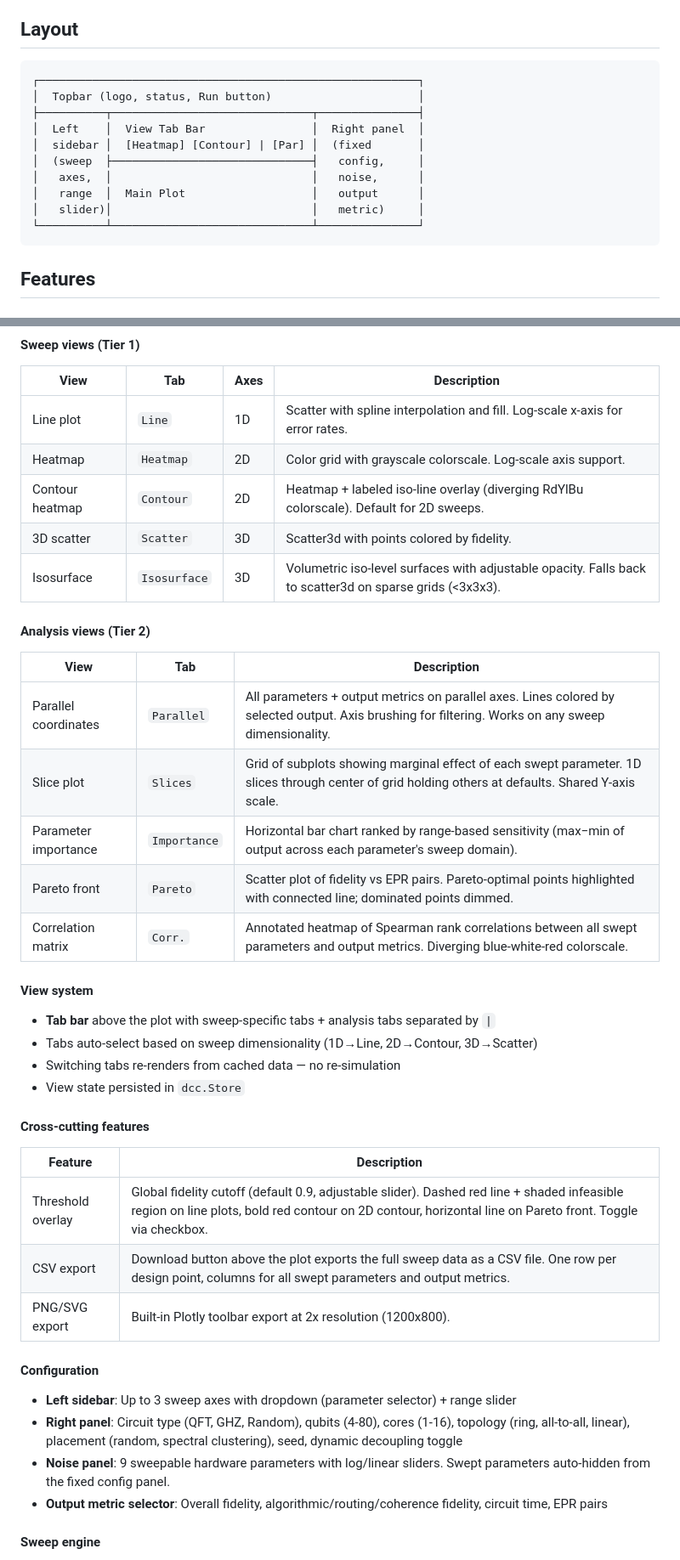
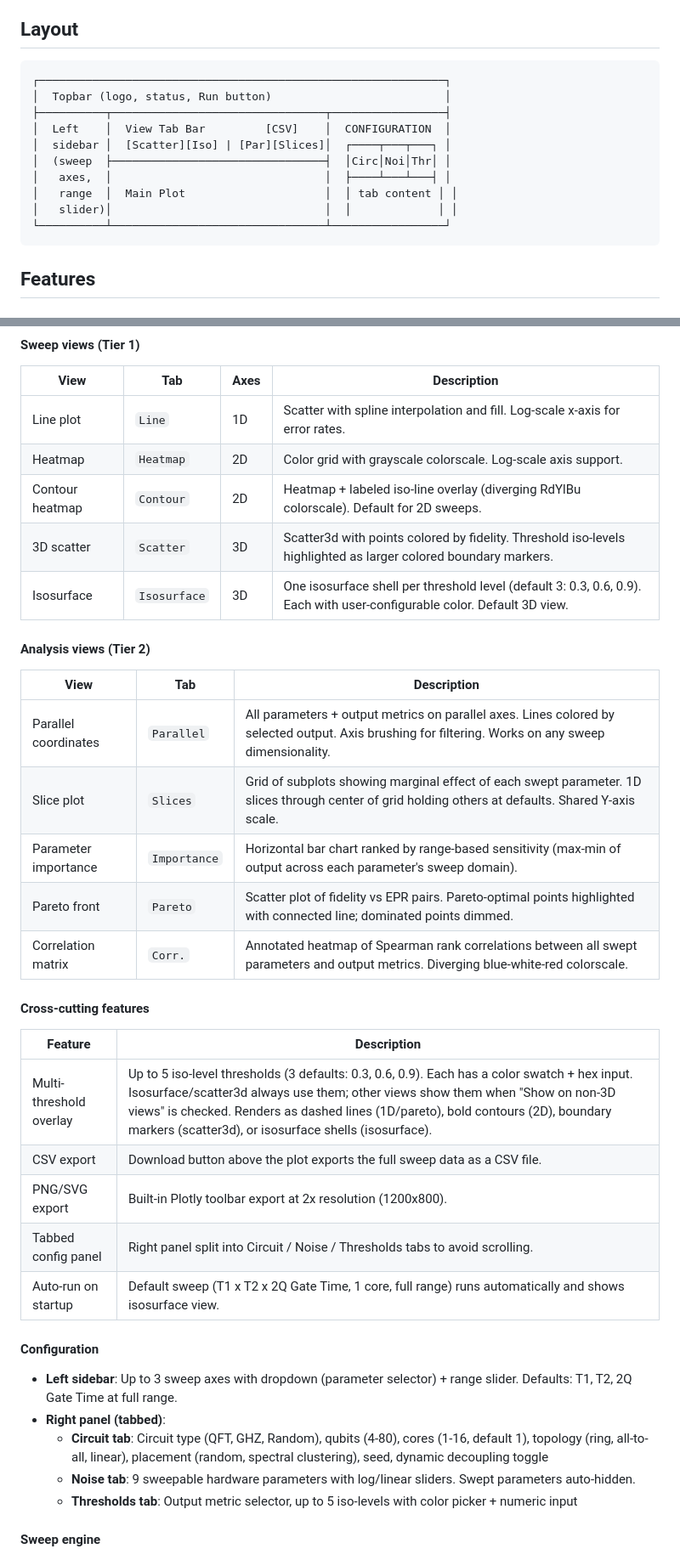
Before and after one commit to alejandrogonzalvo/qusim, a Markdown page: gui/README.md, 2 parts joined by grey strips. Shown at 85% size. Rendered like a GitHub page.

````diff
--- a/gui/README.md
+++ b/gui/README.md
@@ -32,16 +34,16 @@ gui/
 ## Layout
 
 ```
-┌─────────────────────────────────────────────────────────┐
-│  Topbar (logo, status, Run button)                      │
-├──────────┬──────────────────────────────┬───────────────┤
-│  Left    │  View Tab Bar                │  Right panel  │
-│  sidebar │  [Heatmap] [Contour] | [Par] │  (fixed       │
-│  (sweep  ├──────────────────────────────┤   config,     │
-│   axes,  │                              │   noise,      │
-│   range  │  Main Plot                   │   output      │
-│   slider)│                              │   metric)     │
-└──────────┴──────────────────────────────┴───────────────┘
+┌─────────────────────────────────────────────────────────────┐
+│  Topbar (logo, status, Run button)                          │
+├──────────┬────────────────────────────────┬─────────────────┤
+│  Left    │  View Tab Bar         [CSV]    │  CONFIGURATION  │
+│  sidebar │  [Scatter][Iso] | [Par][Slices]│  ┌────┬───┬───┐ │
+│  (sweep  ├────────────────────────────────┤  │Circ│Noi│Thr│ │
+│   axes,  │                                │  ├────┴───┴───┤ │
+│   range  │  Main Plot                     │  │ tab content │ │
+│   slider)│                                │  │             │ │
+└──────────┴────────────────────────────────┴─────────────────┘
 ```
 
 ## Features
@@ -55,8 +57,8 @@ gui/
 | Line plot | `Line` | 1D | Scatter with spline interpolation and fill. Log-scale x-axis for error rates. |
 | Heatmap | `Heatmap` | 2D | Color grid with grayscale colorscale. Log-scale axis support. |
 | Contour heatmap | `Contour` | 2D | Heatmap + labeled iso-line overlay (diverging RdYlBu colorscale). Default for 2D sweeps. |
-| 3D scatter | `Scatter` | 3D | Scatter3d with points colored by fidelity. |
-| Isosurface | `Isosurface` | 3D | Volumetric iso-level surfaces with adjustable opacity. Falls back to scatter3d on sparse grids (<3x3x3). |
+| 3D scatter | `Scatter` | 3D | Scatter3d with points colored by fidelity. Threshold iso-levels highlighted as larger colored boundary markers. |
+| Isosurface | `Isosurface` | 3D | One isosurface shell per threshold level (default 3: 0.3, 0.6, 0.9). Each with user-configurable color. Default 3D view. |
 
 #### Analysis views (Tier 2)
 
@@ -64,31 +66,27 @@ gui/
 |------|-----|-------------|
 | Parallel coordinates | `Parallel` | All parameters + output metrics on parallel axes. Lines colored by selected output. Axis brushing for filtering. Works on any sweep dimensionality. |
 | Slice plot | `Slices` | Grid of subplots showing marginal effect of each swept parameter. 1D slices through center of grid holding others at defaults. Shared Y-axis scale. |
-| Parameter importance | `Importance` | Horizontal bar chart ranked by range-based sensitivity (max−min of output across each parameter's sweep domain). |
+| Parameter importance | `Importance` | Horizontal bar chart ranked by range-based sensitivity (max-min of output across each parameter's sweep domain). |
 | Pareto front | `Pareto` | Scatter plot of fidelity vs EPR pairs. Pareto-optimal points highlighted with connected line; dominated points dimmed. |
 | Correlation matrix | `Corr.` | Annotated heatmap of Spearman rank correlations between all swept parameters and output metrics. Diverging blue-white-red colorscale. |
-
-#### View system
-
-- **Tab bar** above the plot with sweep-specific tabs + analysis tabs separated by `|`
-- Tabs auto-select based on sweep dimensionality (1D→Line, 2D→Contour, 3D→Scatter)
-- Switching tabs re-renders from cached data — no re-simulation
-- View state persisted in `dcc.Store`
 
 #### Cross-cutting features
 
 | Feature | Description |
 |---------|-------------|
-| Threshold overlay | Global fidelity cutoff (default 0.9, adjustable slider). Dashed red line + shaded infeasible region on line plots, bold red contour on 2D contour, horizontal line on Pareto front. Toggle via checkbox. |
-| CSV export | Download button above the plot exports the full sweep data as a CSV file. One row per design point, columns for all swept parameters and output metrics. |
+| Multi-threshold overlay | Up to 5 iso-level thresholds (3 defaults: 0.3, 0.6, 0.9). Each has a color swatch + hex input. Isosurface/scatter3d always use them; other views show them when "Show on non-3D views" is checked. Renders as dashed lines (1D/pareto), bold contours (2D), boundary markers (scatter3d), or isosurface shells (isosurface). |
+| CSV export | Download button above the plot exports the full sweep data as a CSV file. |
 | PNG/SVG export | Built-in Plotly toolbar export at 2x resolution (1200x800). |
+| Tabbed config panel | Right panel split into Circuit / Noise / Thresholds tabs to avoid scrolling. |
+| Auto-run on startup | Default sweep (T1 x T2 x 2Q Gate Time, 1 core, full range) runs automatically and shows isosurface view. |
 
 #### Configuration
 
-- **Left sidebar**: Up to 3 sweep axes with dropdown (parameter selector) + range slider
-- **Right panel**: Circuit type (QFT, GHZ, Random), qubits (4-80), cores (1-16), topology (ring, all-to-all, linear), placement (random, spectral clustering), seed, dynamic decoupling toggle
-- **Noise panel**: 9 sweepable hardware parameters with log/linear sliders. Swept parameters auto-hidden from the fixed config panel.
-- **Output metric selector**: Overall fidelity, algorithmic/routing/coherence fidelity, circuit time, EPR pairs
+- **Left sidebar**: Up to 3 sweep axes with dropdown (parameter selector) + range slider. Defaults: T1, T2, 2Q Gate Time at full range.
+- **Right panel (tabbed)**:
+  - **Circuit tab**: Circuit type (QFT, GHZ, Random), qubits (4-80), cores (1-16, default 1), topology (ring, all-to-all, linear), placement (random, spectral clustering), seed, dynamic decoupling toggle
+  - **Noise tab**: 9 sweepable hardware parameters with log/linear sliders. Swept parameters auto-hidden.
+  - **Thresholds tab**: Output metric selector, up to 5 iso-levels with color picker + numeric input
 
 #### Sweep engine
 
````
Also changed, not shown: other parts of gui/README.md (+7 -13 lines), HANDOFF.md (+62 -25 lines).
